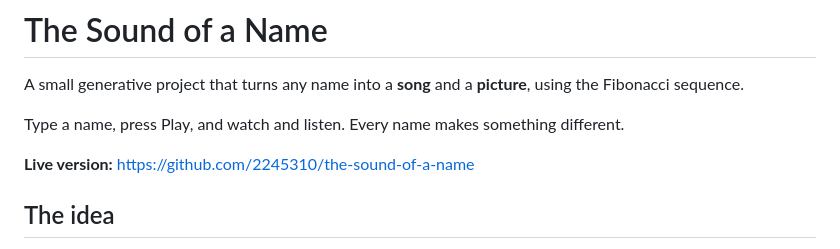
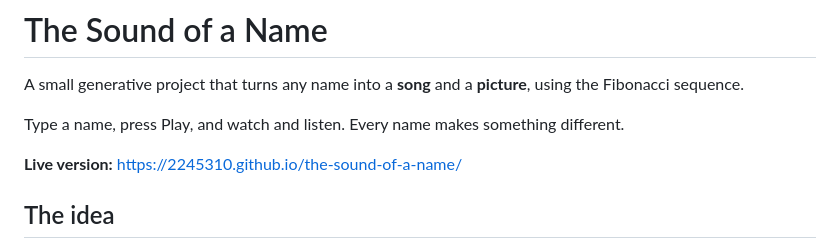
Before and after one commit to 2245310/the-sound-of-a-name, a Markdown page: README.md, the part around the change. Drawn GitHub-style.

```diff
--- a/README.md
+++ b/README.md
@@ -4,7 +4,7 @@ A small generative project that turns any name into a **song** and a **picture**
 
 Type a name, press Play, and watch and listen. Every name makes something different.
 
-**Live version:** https://github.com/2245310/the-sound-of-a-name
+**Live version:** https://2245310.github.io/the-sound-of-a-name/
 
 ## The idea
 
```
